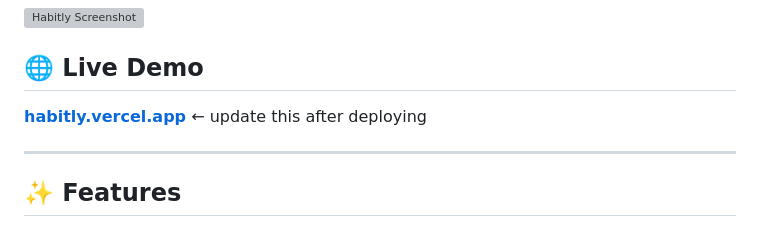
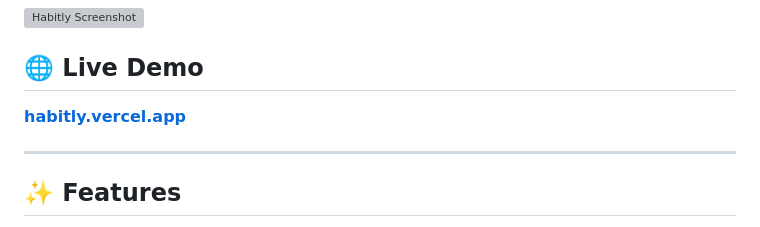
Before and after one commit to Addyy-07/habitly-web, a Markdown page: README.md, the part around the change. Rendered like a GitHub page; grey boxes are pictures that could not be loaded.

Commit message:
Fix live demo link in README
Updated live demo link in README.

```diff
--- a/README.md
+++ b/README.md
@@ -5,7 +5,7 @@
 ![Habitly Screenshot](https://via.placeholder.com/1200x600/0d0d0f/2dd4bf?text=Habitly+—+Daily+Habit+Tracker)
 
 ## 🌐 Live Demo
-**[habitly.vercel.app](https://habitly.vercel.app)** ← update this after deploying
+**[habitly.vercel.app](https://habitly-web.vercel.app/)**
 
 ---
 
```
